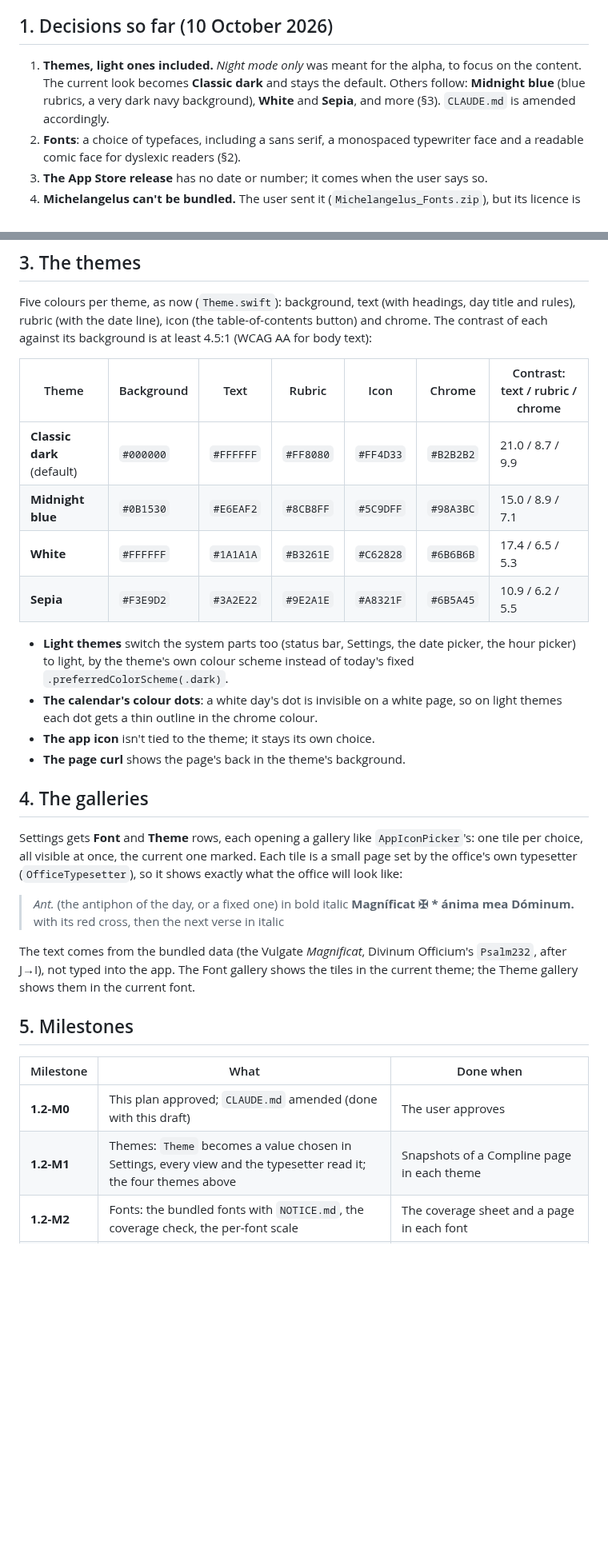
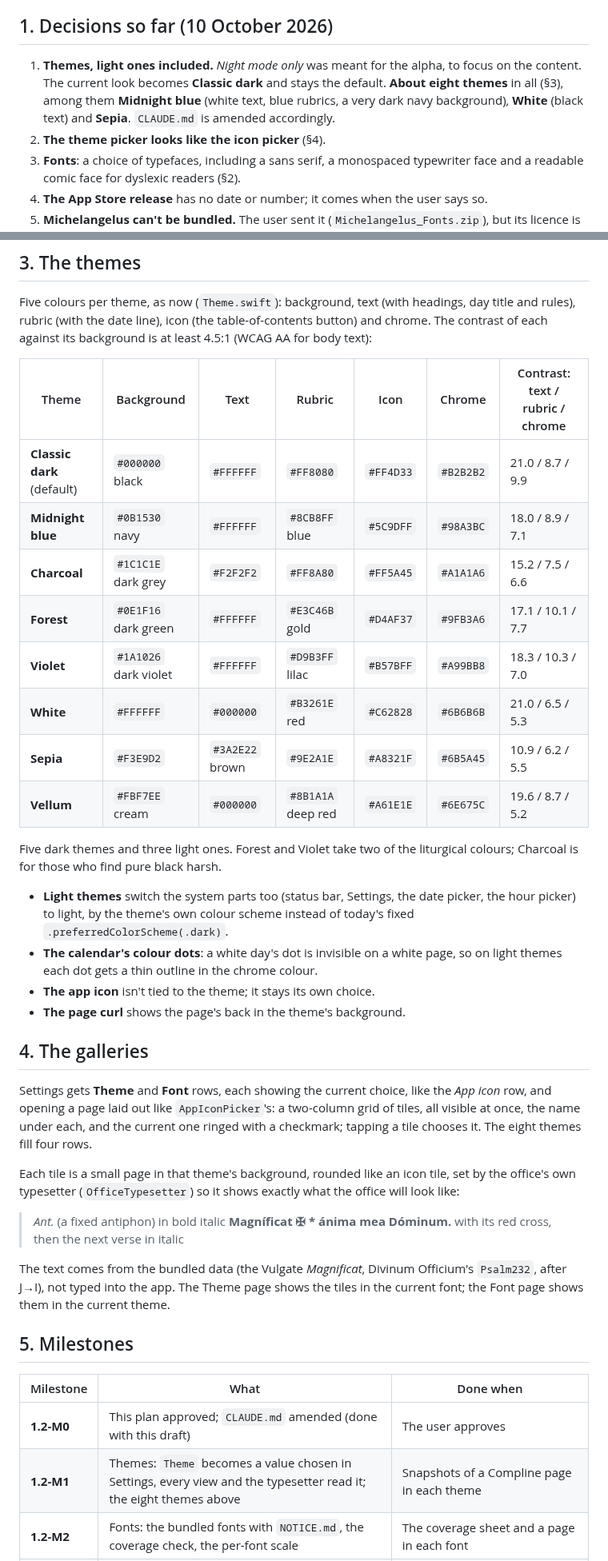
Before and after one commit to ColdFrozenYeti/Breviarium, a Markdown page: docs/1.2_plan.md, 2 parts joined by grey strips. Shown at 80% size. Rendered like a GitHub page; blank space fills up the shorter version.

Commit message:
1.2 plan: eight themes, white text on Midnight blue, black on White, a picker like the icon picker
Co-Authored-By: Claude Opus 5.5 <noreply@anthropic.com>
Claude-Session: https://claude.ai/code/session_01Qio5HPZReq2mPALcXzAV9N

```diff
--- a/docs/1.2_plan.md
+++ b/docs/1.2_plan.md
@@ -8,9 +8,11 @@ opening of the *Magnificat* with its antiphon and the red ✠.
 ## 1. Decisions so far (10 October 2026)
 
 1. **Themes, light ones included.** *Night mode only* was meant for the alpha, to focus on
-   the content. The current look becomes **Classic dark** and stays the default. Others
-   follow: **Midnight blue** (blue rubrics, a very dark navy background), **White** and
-   **Sepia**, and more (§3). `CLAUDE.md` is amended accordingly.
+   the content. The current look becomes **Classic dark** and stays the default. **About
+   eight themes** in all (§3), among them **Midnight blue** (white text, blue rubrics, a
+   very dark navy background), **White** (black text) and **Sepia**. `CLAUDE.md` is
+   amended accordingly.
+5. **The theme picker looks like the icon picker** (§4).
 2. **Fonts**: a choice of typefaces, including a sans serif, a monospaced typewriter face
    and a readable comic face for dyslexic readers (§2).
 3. **The App Store release** has no date or number; it comes when the user says so.
@@ -53,10 +55,17 @@ The contrast of each against its background is at least 4.5:1 (WCAG AA for body
 
 | Theme | Background | Text | Rubric | Icon | Chrome | Contrast: text / rubric / chrome |
 |---|---|---|---|---|---|---|
-| **Classic dark** (default) | `#000000` | `#FFFFFF` | `#FF8080` | `#FF4D33` | `#B2B2B2` | 21.0 / 8.7 / 9.9 |
-| **Midnight blue** | `#0B1530` | `#E6EAF2` | `#8CB8FF` | `#5C9DFF` | `#98A3BC` | 15.0 / 8.9 / 7.1 |
-| **White** | `#FFFFFF` | `#1A1A1A` | `#B3261E` | `#C62828` | `#6B6B6B` | 17.4 / 6.5 / 5.3 |
-| **Sepia** | `#F3E9D2` | `#3A2E22` | `#9E2A1E` | `#A8321F` | `#6B5A45` | 10.9 / 6.2 / 5.5 |
+| **Classic dark** (default) | `#000000` black | `#FFFFFF` | `#FF8080` | `#FF4D33` | `#B2B2B2` | 21.0 / 8.7 / 9.9 |
+| **Midnight blue** | `#0B1530` navy | `#FFFFFF` | `#8CB8FF` blue | `#5C9DFF` | `#98A3BC` | 18.0 / 8.9 / 7.1 |
+| **Charcoal** | `#1C1C1E` dark grey | `#F2F2F2` | `#FF8A80` | `#FF5A45` | `#A1A1A6` | 15.2 / 7.5 / 6.6 |
+| **Forest** | `#0E1F16` dark green | `#FFFFFF` | `#E3C46B` gold | `#D4AF37` | `#9FB3A6` | 17.1 / 10.1 / 7.7 |
+| **Violet** | `#1A1026` dark violet | `#FFFFFF` | `#D9B3FF` lilac | `#B57BFF` | `#A99BB8` | 18.3 / 10.3 / 7.0 |
+| **White** | `#FFFFFF` | `#000000` | `#B3261E` red | `#C62828` | `#6B6B6B` | 21.0 / 6.5 / 5.3 |
+| **Sepia** | `#F3E9D2` | `#3A2E22` brown | `#9E2A1E` | `#A8321F` | `#6B5A45` | 10.9 / 6.2 / 5.5 |
+| **Vellum** | `#FBF7EE` cream | `#000000` | `#8B1A1A` deep red | `#A61E1E` | `#6E675C` | 19.6 / 8.7 / 5.2 |
+
+Five dark themes and three light ones. Forest and Violet take two of the liturgical
+colours; Charcoal is for those who find pure black harsh.
 
 - **Light themes** switch the system parts too (status bar, Settings, the date picker, the
   hour picker) to light, by the theme's own colour scheme instead of today's fixed
@@ -68,24 +77,28 @@ The contrast of each against its background is at least 4.5:1 (WCAG AA for body
 
 ## 4. The galleries
 
-Settings gets **Font** and **Theme** rows, each opening a gallery like `AppIconPicker`'s:
-one tile per choice, all visible at once, the current one marked. Each tile is a small
-page set by the office's own typesetter (`OfficeTypesetter`), so it shows exactly what the
-office will look like:
+Settings gets **Theme** and **Font** rows, each showing the current choice, like the *App
+icon* row, and opening a page laid out like `AppIconPicker`'s: a two-column grid of tiles,
+all visible at once, the name under each, and the current one ringed with a checkmark;
+tapping a tile chooses it. The eight themes fill four rows.
 
-> *Ant.* (the antiphon of the day, or a fixed one) in bold italic
+Each tile is a small page in that theme's background, rounded like an icon tile, set by
+the office's own typesetter (`OfficeTypesetter`) so it shows exactly what the office will
+look like:
+
+> *Ant.* (a fixed antiphon) in bold italic
 > **Magníficat ✠ \* ánima mea Dóminum.** with its red cross, then the next verse in italic
 
 The text comes from the bundled data (the Vulgate *Magnificat*, Divinum Officium's
-`Psalm232`, after J→I), not typed into the app. The Font gallery shows the tiles in the
-current theme; the Theme gallery shows them in the current font.
+`Psalm232`, after J→I), not typed into the app. The Theme page shows the tiles in the
+current font; the Font page shows them in the current theme.
 
 ## 5. Milestones
 
 | Milestone | What | Done when |
 |---|---|---|
 | **1.2-M0** | This plan approved; `CLAUDE.md` amended (done with this draft) | The user approves |
-| **1.2-M1** | Themes: `Theme` becomes a value chosen in Settings, every view and the typesetter read it; the four themes above | Snapshots of a Compline page in each theme |
+| **1.2-M1** | Themes: `Theme` becomes a value chosen in Settings, every view and the typesetter read it; the eight themes above | Snapshots of a Compline page in each theme |
 | **1.2-M2** | Fonts: the bundled fonts with `NOTICE.md`, the coverage check, the per-font scale | The coverage sheet and a page in each font |
 | **1.2-M3** | The two galleries with the *Magnificat* preview; release notes; 1.2 | App CI green; the galleries' snapshots; the user's approval to release |
 
```
Also changed, not shown: other parts of docs/1.2_plan.md (+3 -4 lines).
